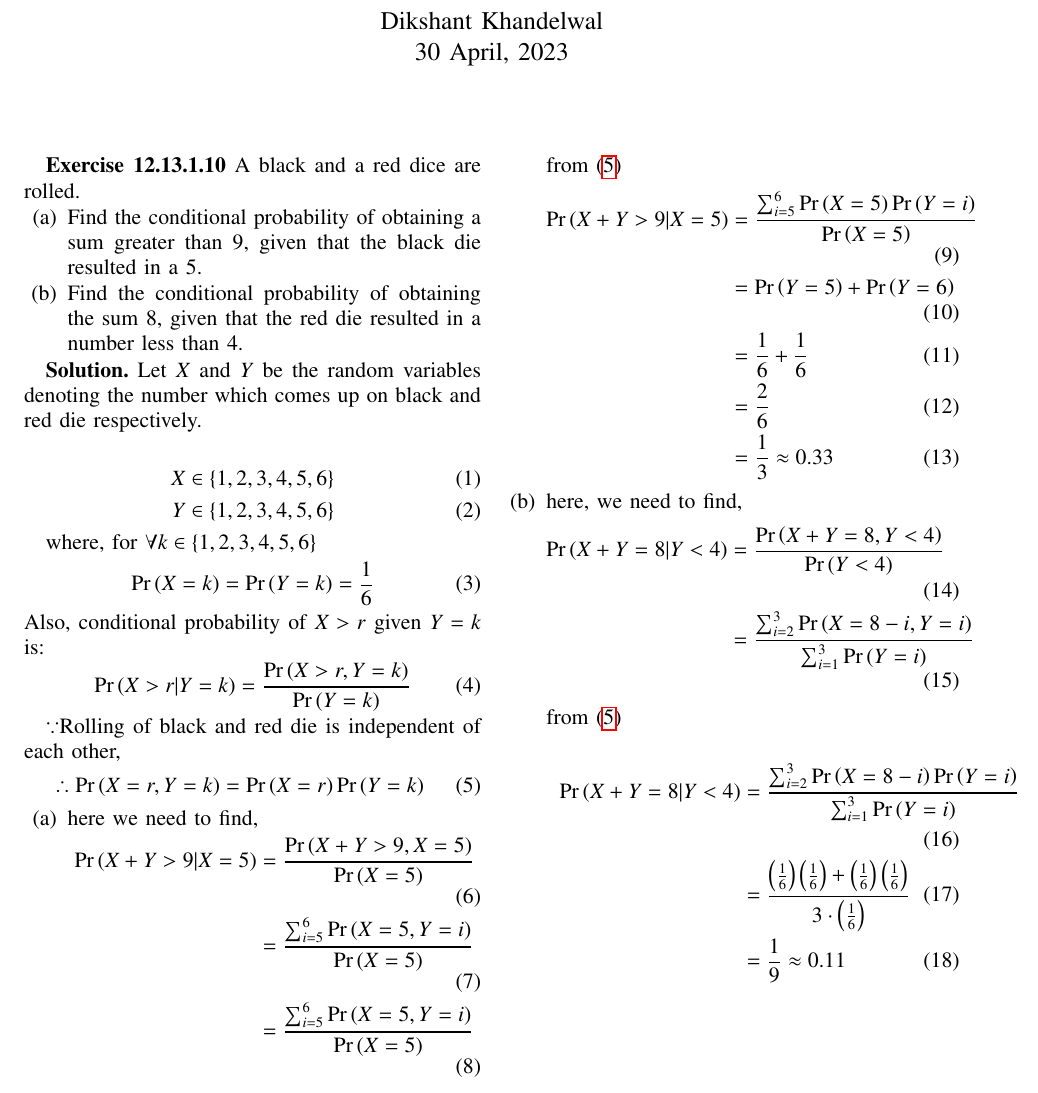
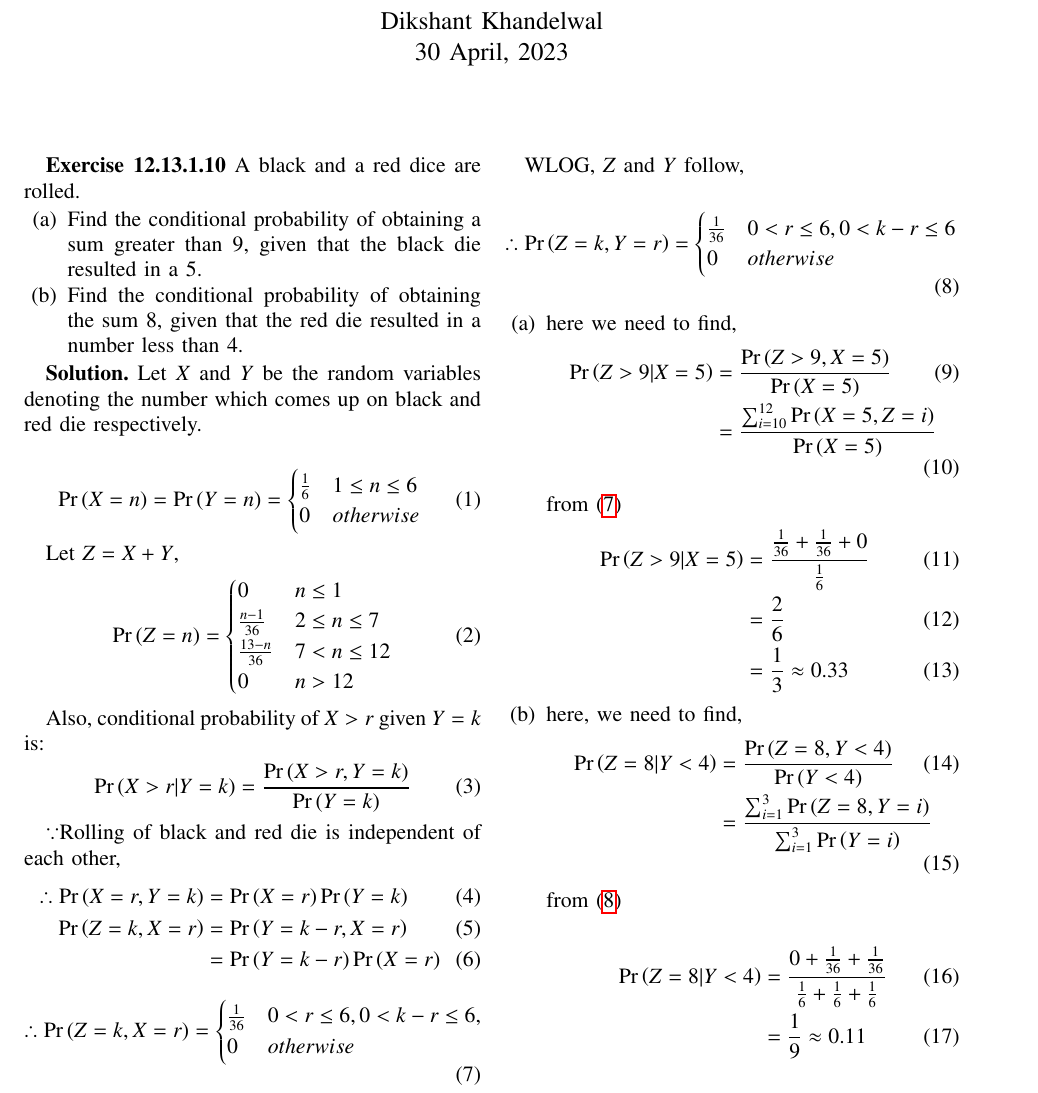
Before and after one commit to DikshantK2004/AI1110, a LaTeX problem sheet (Assignment-2/main.tex): part of the page, cut so that both start at the same text. Compiled offline with pdfLaTeX.

Commit message:
Updated Assignment-1

```diff
--- a/Assignment-2/main.tex
+++ b/Assignment-2/main.tex
@@ -159,14 +159,31 @@ resulted in a number less than 4.
 \textbf{Solution.} Let $X$ and $Y$ be the random variables denoting the number which comes up on black and red die respectively.
 
 \begin{align}
-    X &\in \cbrak{1, 2, 3, 4, 5, 6}\\
-    Y &\in \cbrak{1, 2, 3, 4, 5, 6}
+\label{prdice}
+\pr{X= n } = \pr{Y = n} =
+\begin{cases}
+\frac{1}{6} & 1 \le n \le 6
+\\
+0 & otherwise
+\end{cases}
 \end{align}
 
-where, for $\forall k \in \cbrak{1, 2, 3, 4, 5, 6}$
+Let $Z = X + Y$,
 \begin{align}
-    \pr{X=k} = \pr{Y =k} = \frac{1}{6}
+\pr{Z= n} &=
+\begin{cases}
+0 & n \le 1
+\\
+\frac{n-1}{36} &  2 \le n \le  7
+\\
+\frac{13-n}{36} & 7 < n \le 12
+\\
+0 & n > 12
+\end{cases}
+\label{prsum}
 \end{align}
+
+
 Also, conditional probability of $X>r$ given
 $Y= k$  is:
 \begin{align}
@@ -175,39 +192,55 @@ $Y= k$  is:
 
 $\because$Rolling of black and red die is independent of each other,
 \begin{align}
-    \therefore \label{eq2}\pr{X=r , Y=k} &= \pr{X=r}\pr{Y= k}
+    \therefore \label{eq2}\pr{X=r , Y=k} &= \pr{X=r}\pr{Y= k}\\
+    \pr{Z= k , X = r} &= \pr{Y = k -r ,X = r}\\
+                      &= \pr{Y= k-r}\pr{X =r}
+\end{align}
+\begin{align}
+     \therefore \label{zx}
+            \pr{Z= k , X = r} =
+            \begin{cases}
+                \frac{1}{36} &   0 <r \le 6, 0<k -r \le 6 ,\\
+                0 & otherwise
+            \end{cases}
+\end{align}
+
+ WLOG, $Z$ and $Y$ follow,
+
+\begin{align}
+    \therefore \label{zy}
+            \pr{Z= k , Y = r} =
+            \begin{cases}
+                \frac{1}{36} &   0 <r \le 6, 0<k-r\le 6 \\
+                0 & otherwise
+            \end{cases}
 \end{align}
 
 \begin{enumerate}[label=(\alph*)]
     \item here we need to find,
     \begin{align}
-        \pr{X + Y> 9 | X = 5} &= \frac{\pr{X + Y> 9, X = 5}}{\pr{X = 5}}\\
-                              &= \frac{\sum_{i = 5}^{6}\pr{X=5, Y = i}}{\pr{X = 5}}\\
-                              &= \frac{\sum_{i = 5}^{6}\pr{X=5, Y = i}}{\pr{X = 5}}
+        \pr{Z> 9 | X = 5} &= \frac{\pr{Z> 9, X = 5}}{\pr{X = 5}}\\
+                              &= \frac{\sum_{i = 10}^{12}\pr{X=5, Z = i}}{\pr{X = 5}}
     \end{align}
-    from $\eqref{eq2}$
+
+    from $\eqref{zx}$
     \begin{align}
-        \pr{X + Y> 9 | X = 5} &= \frac{\sum_{i = 5}^{6}\pr{X= 5}\pr{Y = i}}{\pr{X = 5}}   \\
-                              &= \pr{Y= 5} + \pr{Y=6}\\
-                              &= \frac{1}{6}+\frac{1}{6}\\
+        \pr{Z> 9 | X = 5}     &= \frac{\frac{1}{36} + \frac{1}{36} +0}{\frac{1}{6} }\\
                               &= \frac{2}{6}\\
-                              &= \frac{1}{3}\approx 0.33
-                                \end{align}
-
+                              &= \frac{1}{3} \approx 0.33
+    \end{align}
 
 \item here, we need to find,
 \begin{align}
-\pr{X + Y = 8 | Y < 4} &= \frac{\pr{X + Y = 8, Y < 4}}{\pr{Y < 4}}\\
-                       &= \frac{\sum_{i = 2}^{3}\pr{X= 8 -i, Y = i}}{\sum_{i = 1}^{3}\pr{Y = i}}
+\pr{Z = 8 | Y < 4} &= \frac{\pr{Z = 8, Y < 4}}{\pr{Y < 4}}\\
+                       &= \frac{\sum_{i = 1}^{3}\pr{Z = 8, Y = i}}{\sum_{i = 1}^{3}\pr{Y = i}}
 \end{align}
-from $\eqref{eq2}$
+from $\eqref{zy}$
 
 \begin{align}
-    \pr{X + Y = 8 | Y < 4} &= \frac{\sum_{i = 2}^{3}\pr{X= 8 -i}\pr{ Y = i}}{\sum_{i = 1}^{3}\pr{Y = i}}\\
-    &= \frac{\brak{\frac{1}{6}}\brak{\frac{1}{6}} + \brak{\frac{1}{6}}\brak{\frac{1}{6}}}{3\cdot\brak{\frac{1}{6}}}\\
+    \pr{Z = 8 | Y < 4} &= \frac{ 0 + \frac{1}{36}+\frac{1}{36}}{\frac{1}{6} +\frac{1}{6} +\frac{1}{6}}\\
     &= \frac{1}{9} \approx 0.11
 \end{align}
-
 \end{enumerate}
 
 
```
Also changed, not shown: Assignment-2/main.pdf, 2 other files.
